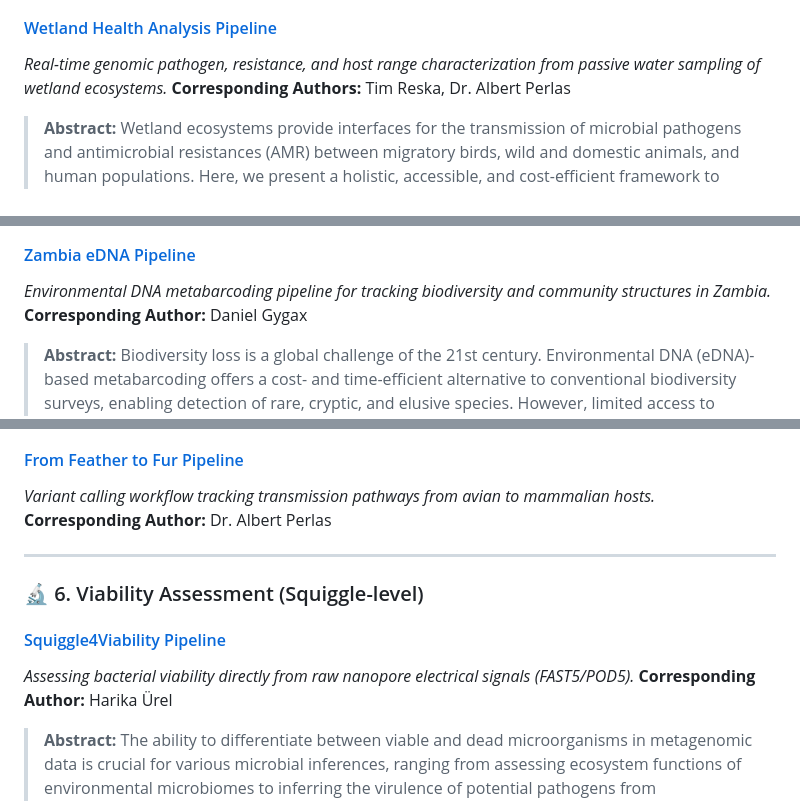
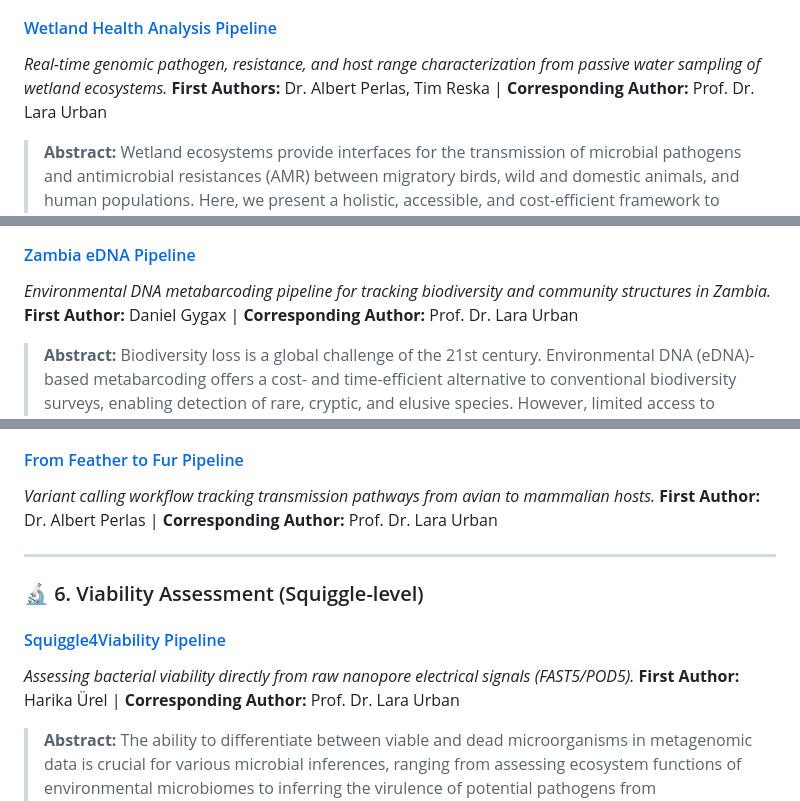
Before and after one commit to ttmgr/GenomicsForOneHealth, a Markdown page: README.md, 3 parts joined by grey strips. GitHub-like rendering.

```diff
--- a/README.md
+++ b/README.md
@@ -47,7 +57,7 @@ This repository currently hosts 10 distinct, yet complementary, analytical pipel
 
 #### [Wetland Health Analysis Pipeline](./Environmental_Metagenomics/Wetland_Health/README.md)
 *Real-time genomic pathogen, resistance, and host range characterization from passive water sampling of wetland ecosystems.*
-**Corresponding Authors:** Tim Reska, Dr. Albert Perlas
+**First Authors:** Dr. Albert Perlas, Tim Reska | **Corresponding Author:** Prof. Dr. Lara Urban
 
 > **Abstract:** Wetland ecosystems provide interfaces for the transmission of microbial pathogens and antimicrobial resistances (AMR) between migratory birds, wild and domestic animals, and human populations. Here, we present a holistic, accessible, and cost-efficient framework to characterize the pathogen and resistance load of water sources together with their potential associated hosts by combining passive water sampling through torpedo-shaped devices with nanopore sequencing technology. We obtained robust assessments of the microbial communities from long-read metagenomic and RNA virome data, showing that anthropogenically impacted wetland ecosystems consistently exhibited higher relative abundances of pathogens and AMR genes. By focusing on avian influenza viruses (AIV), we highlight the additional need for targeted screening and whole-genome sequencing; we detected and characterized AIV at a third of the monitored sites, and used environmental DNA (eDNA) to explore potential animal hosts.
 > **Publication:** [bioRxiv, 2024](https://www.biorxiv.org/content/10.1101/2025.09.05.674394v1)
@@ -58,7 +68,7 @@ This repository currently hosts 10 distinct, yet complementary, analytical pipel
 
 #### [Zambia eDNA Pipeline](./eDNA_Metabarcoding/README.md)
 *Environmental DNA metabarcoding pipeline for tracking biodiversity and community structures in Zambia.*
-**Corresponding Author:** Daniel Gygax
+**First Author:** Daniel Gygax | **Corresponding Author:** Prof. Dr. Lara Urban
 
 > **Abstract:** Biodiversity loss is a global challenge of the 21st century. Environmental DNA (eDNA)-based metabarcoding offers a cost- and time-efficient alternative to conventional biodiversity surveys, enabling detection of rare, cryptic, and elusive species. However, limited access to genomic technologies restricts the application of eDNA metabarcoding in low- and middle-income countries (LMICs). Here, we directly compared the latest portable nanopore sequencing methods with established Illumina sequencing for vertebrate eDNA metabarcoding of Zambian water samples. Our results show that nanopore sequencing data can recapitulate or even surpass established protocols, demonstrating the feasibility of in situ biodiversity assessments. eDNA- and camera trap-based species detections had minimal overlap, suggesting a complementary application. We demonstrate that our entire eDNA workflow can be successfully implemented in a mobile laboratory under remote field conditions.
 > **Publication:** [PLOS One, 2025](https://journals.plos.org/plosone/article?id=10.1371/journal.pone.0333994)
@@ -106,7 +116,7 @@ This repository currently hosts 10 distinct, yet complementary, analytical pipel
 
 #### [From Feather to Fur Pipeline](./Veterinary_and_Zoonotic_Surveillance/From_feather_to_fur/README.md)
 *Variant calling workflow tracking transmission pathways from avian to mammalian hosts.*
-**Corresponding Author:** Dr. Albert Perlas
+**First Author:** Dr. Albert Perlas | **Corresponding Author:** Prof. Dr. Lara Urban
 
 ---
 
@@ -114,7 +124,7 @@ This repository currently hosts 10 distinct, yet complementary, analytical pipel
 
 #### [Squiggle4Viability Pipeline](./Viability_Assessment/Squiggle4Viability/README.md)
 *Assessing bacterial viability directly from raw nanopore electrical signals (FAST5/POD5).*
-**Corresponding Author:** Harika Ürel
+**First Author:** Harika Ürel | **Corresponding Author:** Prof. Dr. Lara Urban
 
 > **Abstract:** The ability to differentiate between viable and dead microorganisms in metagenomic data is crucial for various microbial inferences, ranging from assessing ecosystem functions of environmental microbiomes to inferring the virulence of potential pathogens from metagenomic analysis. We here introduce a new fully computational framework that leverages nanopore sequencing technology to assess microbial viability directly from freely available nanopore signal data. Our approach utilizes deep neural networks to learn features from such raw nanopore signal data that can distinguish DNA from viable and dead microorganisms in a controlled experimental setting of UV-induced Escherichia cell death. The application of explainable artificial intelligence (AI) tools then allows us to pinpoint the signal patterns in the nanopore raw data that allow the model to make viability predictions at high accuracy. Using the model predictions as well as explainable AI, we show that our framework can be leveraged in a real-world application to estimate the viability of obligate intracellular Chlamydia, where traditional culture-based methods suffer from inherently high false-negative rates.
 > **Publication:** [GigaScience, 2025](https://academic.oup.com/gigascience/article/doi/10.1093/gigascience/giaf100/8246397)
```
Also changed, not shown: other parts of README.md (+16 -6 lines).
